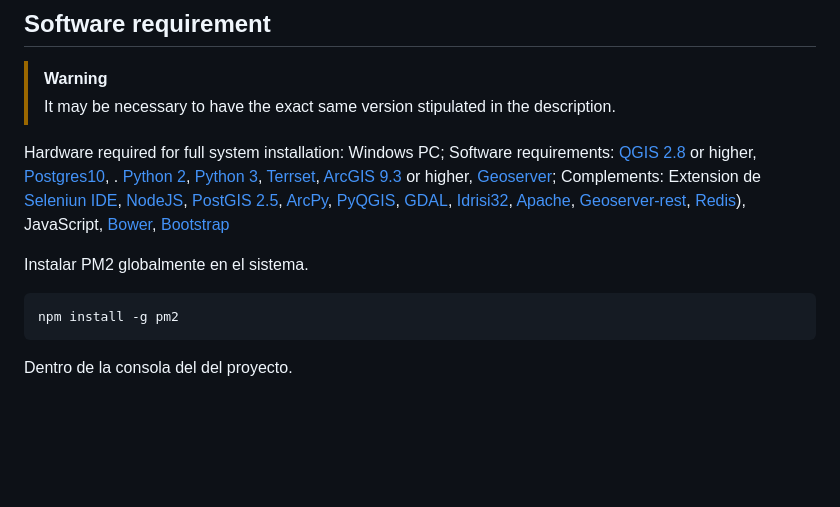
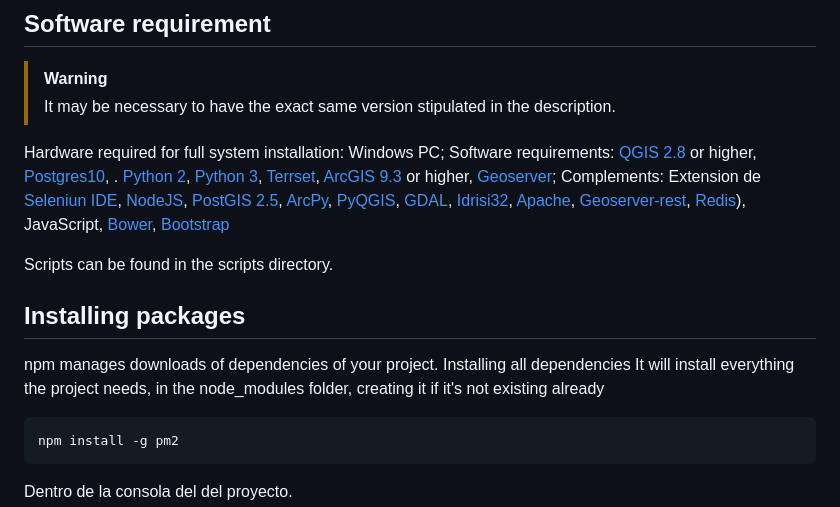
Before and after one commit to perezlidia/SADEW-AridMonitor, a Markdown page: README.md, the part around the change. GitHub-like rendering; blank space fills up the shorter version.

````diff
--- a/README.md
+++ b/README.md
@@ -35,7 +35,13 @@ This project contains the data necessary to reproduce the Geo visualizer. The pr
 >
 Hardware required for full system installation: Windows PC; Software requirements: [QGIS 2.8](https://qgis.org/download/) or higher, [Postgres10](https://www.postgresql.org/download/), . [Python 2](https://www.python.org/downloads/release/python-272/), [Python 3](https://www.python.org/downloads/), [Terrset](https://clarklabs.org/download/),  [ArcGIS 9.3](https://arcgis.software.informer.com/9.3/) or higher, [Geoserver](https://geoserver.org/download/); Complements: Extension de [Seleniun IDE](https://chromewebstore.google.com/detail/selenium-ide/mooikfkahbdckldjjndioackbalphokd?hl=es), [NodeJS](https://nodejs.org/en/download/package-manager), [PostGIS 2.5](https://postgis.net/2018/09/PostGIS-2.5.0/), [ArcPy](https://pro.arcgis.com/es/pro-app/latest/arcpy/get-started/installing-arcpy.htm), [PyQGIS](https://qgis.org/pyqgis/master/), [GDAL](https://gdal.org/en/latest/download.html), [Idrisi32](https://idrisi32.software.informer.com), [Apache](https://httpd.apache.org/download.cgi), [Geoserver-rest](https://docs.geoserver.org/stable/en/user/rest/), [Redis](https://redis.io/downloads/)), JavaScript, [Bower](https://bower.io/), [Bootstrap](https://getbootstrap.com/)
 
-Instalar PM2 globalmente en el sistema.
+Scripts can be found in the scripts directory.
+
+## Installing packages
+
+npm manages downloads of dependencies of your project.
+Installing all dependencies
+It will install everything the project needs, in the node_modules folder, creating it if it's not existing already
 
 ```
 npm install -g pm2
````
